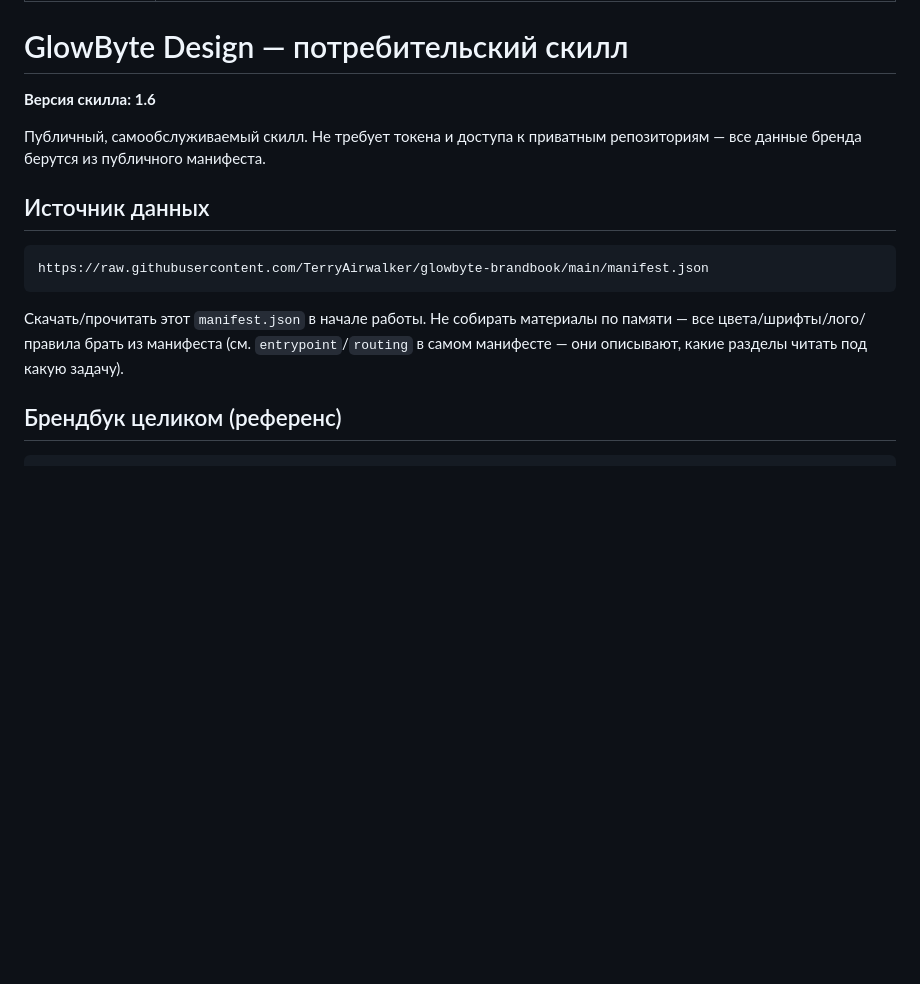
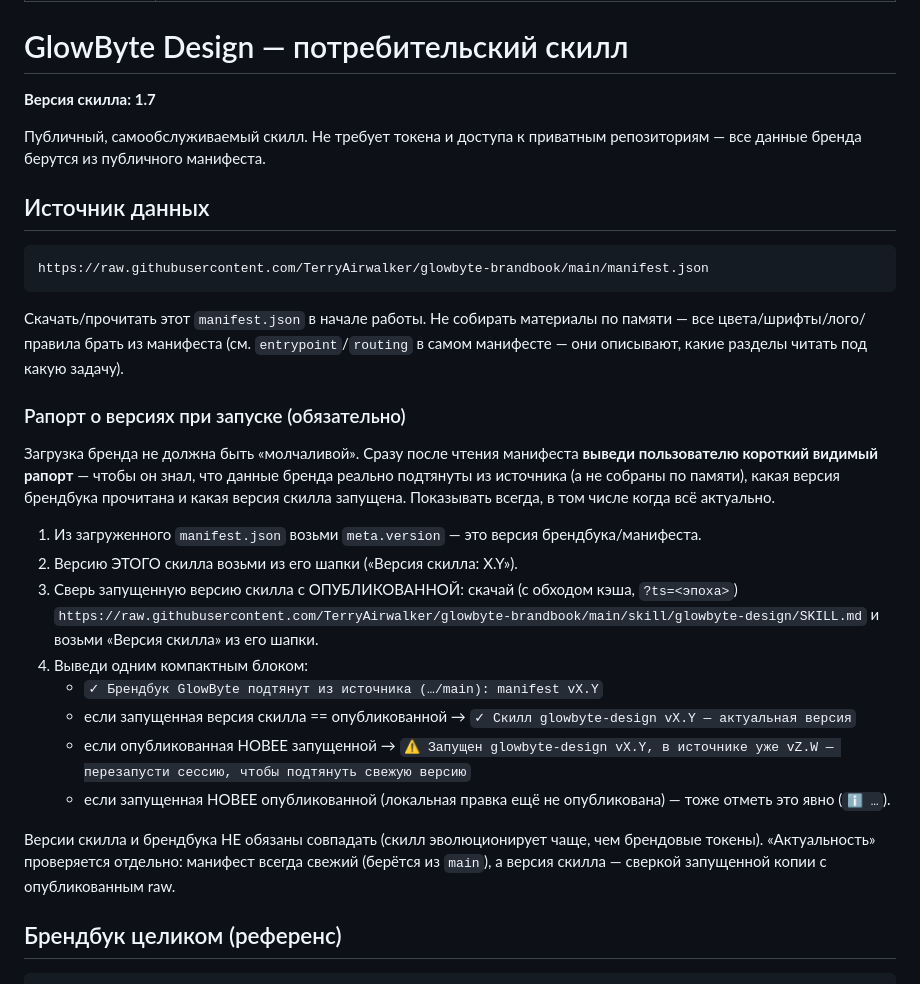
Before and after one commit to TerryAirwalker/glowbyte-brandbook, a Markdown page: skill/glowbyte-design/SKILL.md, the part around the change. GitHub-like rendering; blank space fills up the shorter version.

Commit message:
Update skill/glowbyte-design/SKILL.md (no version change)

```diff
--- a/skill/glowbyte-design/SKILL.md
+++ b/skill/glowbyte-design/SKILL.md
@@ -5,7 +5,7 @@ description: Use when creating materials (slides, documents, banners, decks) in
 
 # GlowByte Design — потребительский скилл
 
-**Версия скилла: 1.6**
+**Версия скилла: 1.7**
 
 Публичный, самообслуживаемый скилл. Не требует токена и доступа к приватным
 репозиториям — все данные бренда берутся из публичного манифеста.
@@ -19,6 +19,31 @@ https://raw.githubusercontent.com/TerryAirwalker/glowbyte-brandbook/main/manifes
 Скачать/прочитать этот `manifest.json` в начале работы. Не собирать материалы по
 памяти — все цвета/шрифты/лого/правила брать из манифеста (см. `entrypoint`/`routing`
 в самом манифесте — они описывают, какие разделы читать под какую задачу).
+
+### Рапорт о версиях при запуске (обязательно)
+
+Загрузка бренда не должна быть «молчаливой». Сразу после чтения манифеста **выведи
+пользователю короткий видимый рапорт** — чтобы он знал, что данные бренда реально
+подтянуты из источника (а не собраны по памяти), какая версия брендбука прочитана и
+какая версия скилла запущена. Показывать всегда, в том числе когда всё актуально.
+
+1. Из загруженного `manifest.json` возьми `meta.version` — это версия брендбука/манифеста.
+2. Версию ЭТОГО скилла возьми из его шапки («Версия скилла: X.Y»).
+3. Сверь запущенную версию скилла с ОПУБЛИКОВАННОЙ: скачай (с обходом кэша, `?ts=<эпоха>`)
+   `https://raw.githubusercontent.com/TerryAirwalker/glowbyte-brandbook/main/skill/glowbyte-design/SKILL.md`
+   и возьми «Версия скилла» из его шапки.
+4. Выведи одним компактным блоком:
+   - `✓ Брендбук GlowByte подтянут из источника (…/main): manifest vX.Y`
+   - если запущенная версия скилла == опубликованной →
+     `✓ Скилл glowbyte-design vX.Y — актуальная версия`
+   - если опубликованная НОВЕЕ запущенной →
+     `⚠ Запущен glowbyte-design vX.Y, в источнике уже vZ.W — перезапусти сессию, чтобы подтянуть свежую версию`
+   - если запущенная НОВЕЕ опубликованной (локальная правка ещё не опубликована) —
+     тоже отметь это явно (`ℹ …`).
+
+Версии скилла и брендбука НЕ обязаны совпадать (скилл эволюционирует чаще, чем брендовые
+токены). «Актуальность» проверяется отдельно: манифест всегда свежий (берётся из `main`),
+а версия скилла — сверкой запущенной копии с опубликованным raw.
 
 ## Брендбук целиком (референс)
 
```
